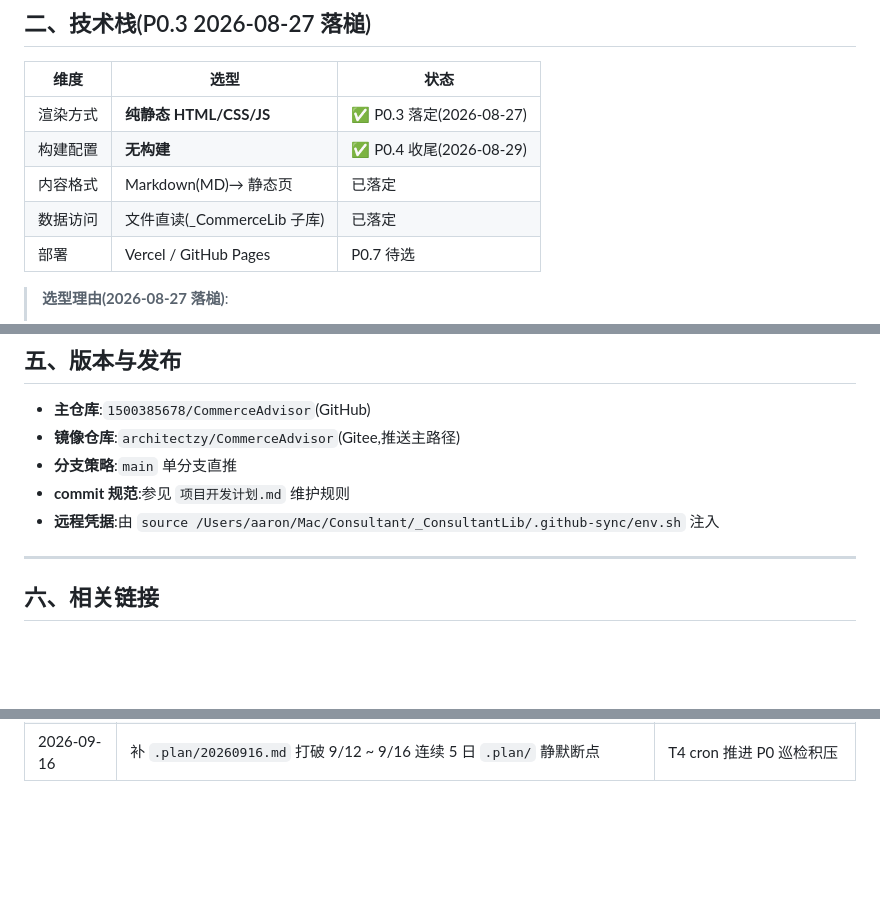
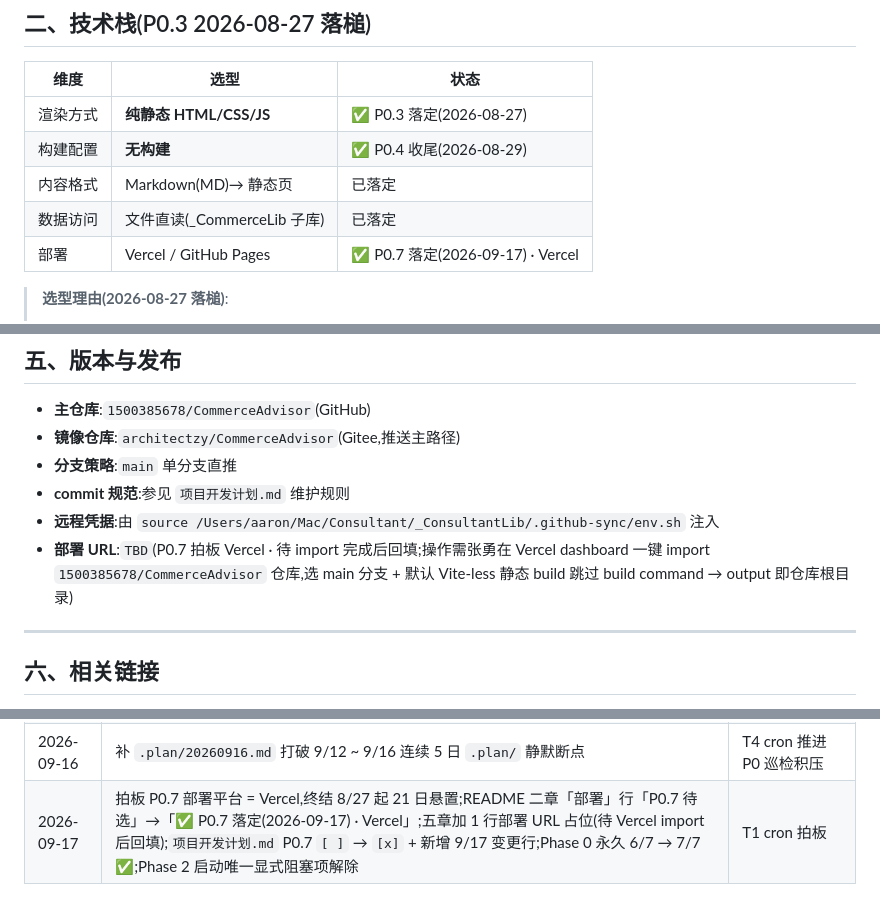
Before and after one commit to 1500385678/CommerceAdvisor, a Markdown page: README.md, 3 parts joined by grey strips. Drawn GitHub-style; blank space fills up the shorter version.

Commit message:
plan: CommerceAdvisor 20260917
拍板 P0.7 部署平台 = Vercel,终结 8/27 起 21 日悬置;项目开发计划.md P0.7 [ ] → [x] + 新增 9/17 变更行;README 二章「部署」行落定 + 五章加部署 URL 占位 + 七章加 9/17 行;Phase 0 永久 6/7 → 7/7 ✅;Phase 2 启动唯一显式阻塞项解除

```diff
--- a/README.md
+++ b/README.md
@@ -26,7 +26,7 @@
 | 构建配置 | **无构建** | ✅ P0.4 收尾(2026-08-29) |
 | 内容格式 | Markdown(MD)→ 静态页 | 已落定 |
 | 数据访问 | 文件直读(_CommerceLib 子库) | 已落定 |
-| 部署 | Vercel / GitHub Pages | P0.7 待选 |
+| 部署 | Vercel / GitHub Pages | ✅ P0.7 落定(2026-09-17) · Vercel |
 
 > **选型理由(2026-08-27 落槌)**:
 > 1. **场景契合**:11 页内容站 + 几乎无交互逻辑,SSR/CSR 价值不大,纯静态渲染足够。
@@ -82,6 +82,7 @@ npx serve .
 - **分支策略**:`main` 单分支直推
 - **commit 规范**:参见 `项目开发计划.md` 维护规则
 - **远程凭据**:由 `source /Users/aaron/Mac/Consultant/_ConsultantLib/.github-sync/env.sh` 注入
+- **部署 URL**:`TBD`(P0.7 拍板 Vercel · 待 import 完成后回填;操作需张勇在 Vercel dashboard 一键 import `1500385678/CommerceAdvisor` 仓库,选 main 分支 + 默认 Vite-less 静态 build 跳过 build command → output 即仓库根目录)
 
 ---
 
@@ -118,3 +119,4 @@ npx serve .
 | 2026-09-11 | 落盘 P1.11 `10-curiosities.html`(沿用 09 模板,引用 _CommerceLib/10) · Phase 1 100% 收官(11/11) | T4 cron 推进 P1.11 |
 | 2026-09-12 | `.gitignore:31` BUG 修复(删 `*.log` 通配规则,确保 `.Log/` 巡检报告可正常 `git add` 入仓无需 `add -f` 绕路) | T1 cron 暗修,9/16 T4 回溯补登变更行 |
 | 2026-09-16 | 补 `.plan/20260916.md` 打破 9/12 ~ 9/16 连续 5 日 `.plan/` 静默断点 | T4 cron 推进 P0 巡检积压 |
+| 2026-09-17 | 拍板 P0.7 部署平台 = Vercel,终结 8/27 起 21 日悬置;README 二章「部署」行「P0.7 待选」→「✅ P0.7 落定(2026-09-17) · Vercel」;五章加 1 行部署 URL 占位(待 Vercel import 后回填);`项目开发计划.md` P0.7 `[ ]` → `[x]` + 新增 9/17 变更行;Phase 0 永久 6/7 → 7/7 ✅;Phase 2 启动唯一显式阻塞项解除 | T1 cron 拍板 |
```
Also changed, not shown: .plan/20260917.md (added, +64 -0 lines), 项目开发计划.md (+2 -1 lines).
